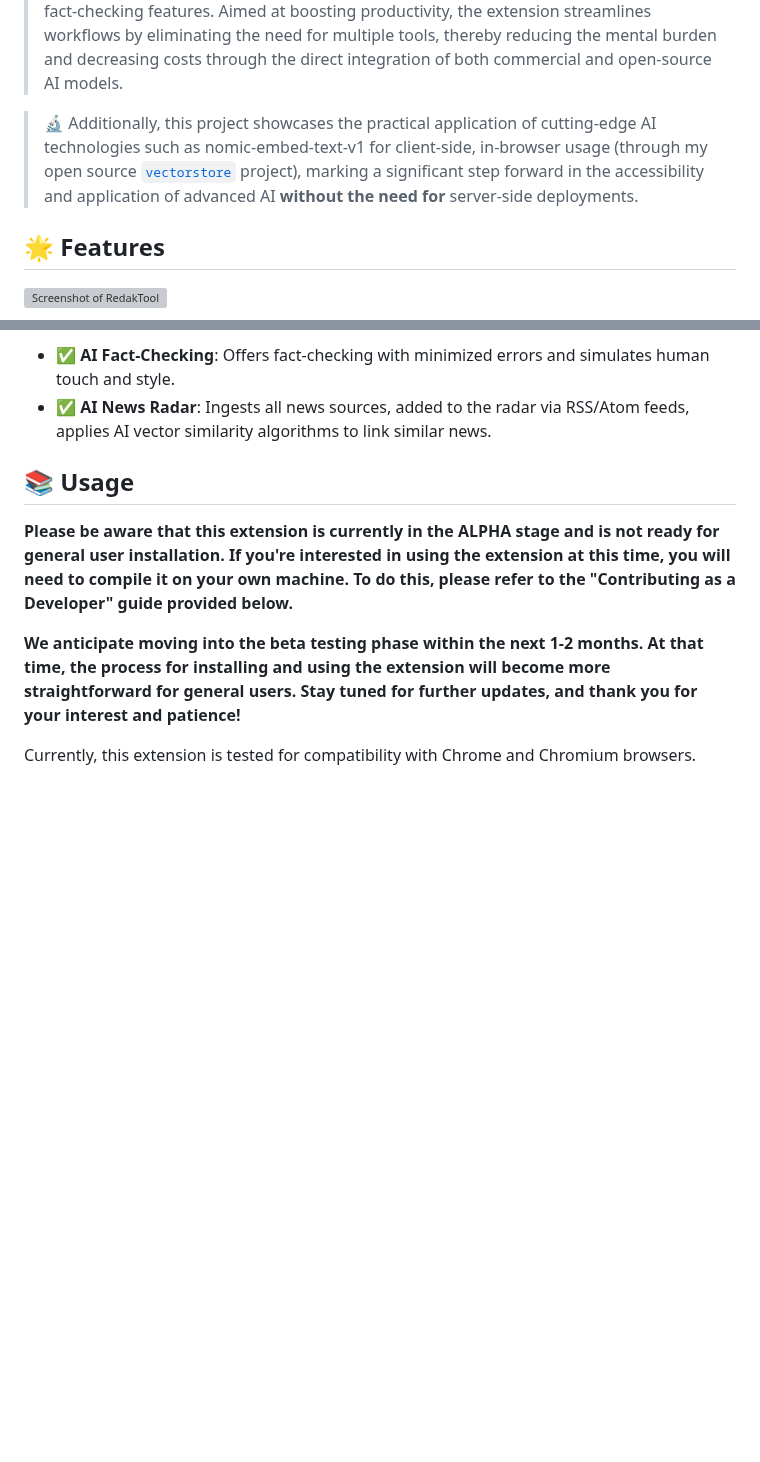
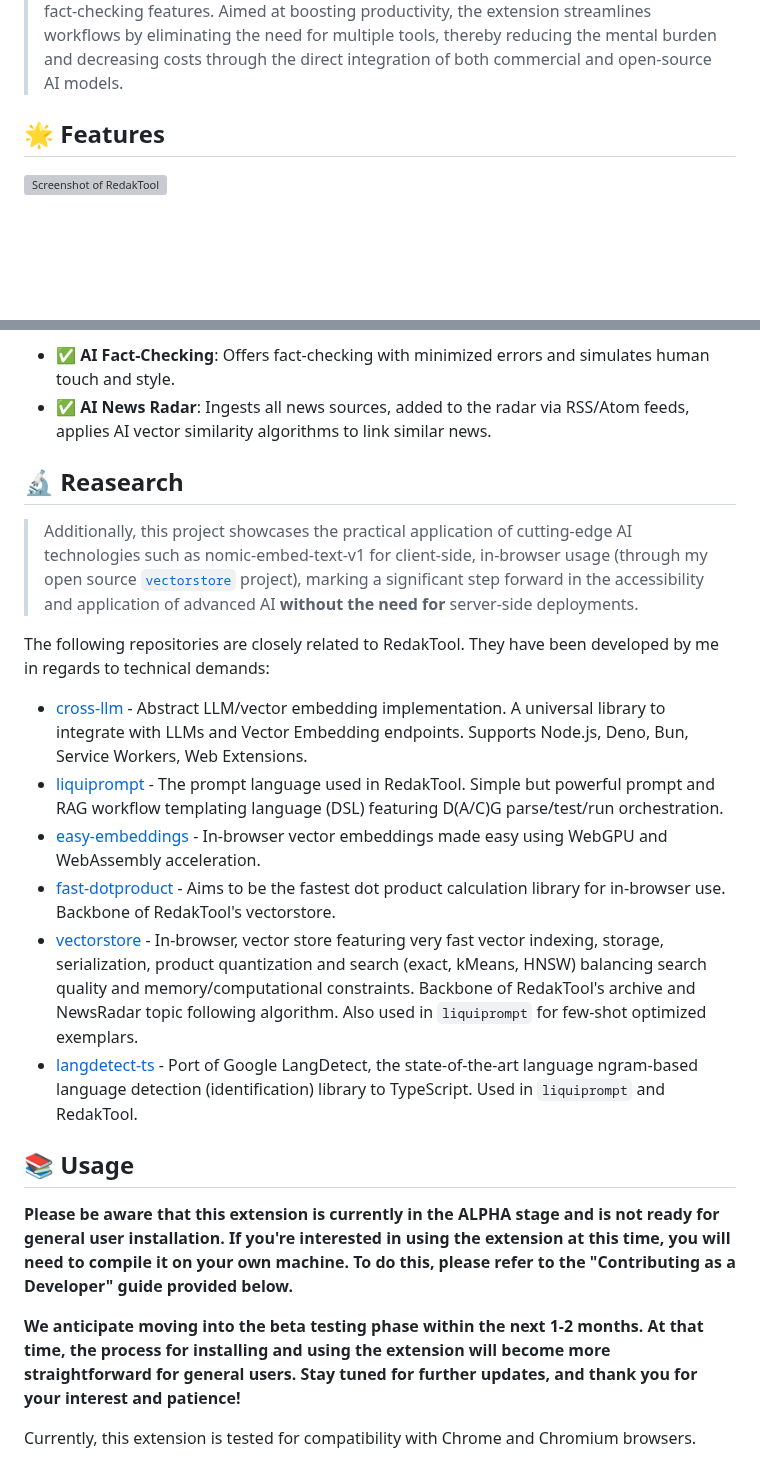
Before and after one commit to kyr0/redaktool, a Markdown page: README.md, 2 parts joined by grey strips. GitHub-like rendering; blank space fills up the shorter version; grey boxes are pictures that could not be loaded.

Commit message:
docs: added links to the research projects

```diff
--- a/README.md
+++ b/README.md
@@ -21,8 +21,6 @@
 </span>
 
 > 🛠️ RedakTool offers a powerful browser extension specifically designed for editors and professionals engaged in text-related research, writing, and evaluation tasks. This tool serves as a comprehensive "AI toolbox" enabling direct interaction with content on any website for extraction, translation, summarization, composition, and proofreading. It includes additional functionalities like a News Radar, transcription services, and robust fact-checking features. Aimed at boosting productivity, the extension streamlines workflows by eliminating the need for multiple tools, thereby reducing the mental burden and decreasing costs through the direct integration of both commercial and open-source AI models.
-
-> 🔬 Additionally, this project showcases the practical application of cutting-edge AI technologies such as nomic-embed-text-v1 for client-side, in-browser usage (through my open source [`vectorstore`](https://github.com/kyr0/vectorstore/) project), marking a significant step forward in the accessibility and application of advanced AI <strong>without the need for</strong> server-side deployments.
 
 ## 🌟 Features
 <span align="center">
@@ -52,6 +50,19 @@ This extension also allows to configure and use locally deployed models, as long
 Additional features planned:
 -  ✅ **AI Fact-Checking**: Offers fact-checking with minimized errors and simulates human touch and style.
 -  ✅ **AI News Radar**: Ingests all news sources, added to the radar via RSS/Atom feeds, applies AI vector similarity algorithms to link similar news.
+
+## 🔬 Reasearch
+
+> Additionally, this project showcases the practical application of cutting-edge AI technologies such as nomic-embed-text-v1 for client-side, in-browser usage (through my open source [`vectorstore`](https://github.com/kyr0/vectorstore/) project), marking a significant step forward in the accessibility and application of advanced AI <strong>without the need for</strong> server-side deployments.
+
+The following repositories are closely related to RedakTool. They have been developed by me in regards to technical demands:
+- [cross-llm](https://github.com/kyr0/cross-llm) - Abstract LLM/vector embedding implementation. A universal library to integrate with LLMs and Vector Embedding endpoints. Supports Node.js, Deno, Bun, Service Workers, Web Extensions.
+- [liquiprompt](https://github.com/kyr0/liquiprompt) - The prompt language used in RedakTool. Simple but powerful prompt and RAG workflow templating language (DSL) featuring D(A/C)G parse/test/run orchestration.
+- [easy-embeddings](https://github.com/kyr0/easy-embeddings) - In-browser vector embeddings made easy using WebGPU and WebAssembly acceleration.
+- [fast-dotproduct](https://github.com/kyr0/fast-dotproduct) - Aims to be the fastest dot product calculation library for in-browser use. Backbone of RedakTool's vectorstore.
+- [vectorstore](https://github.com/kyr0/vectorstore/) - In-browser, vector store featuring very fast vector indexing, storage, serialization, product quantization and search (exact, kMeans, HNSW) balancing search quality and memory/computational constraints. Backbone of RedakTool's archive and NewsRadar topic following algorithm. Also used in `liquiprompt` for few-shot optimized exemplars.
+- [langdetect-ts](https://github.com/kyr0/langdetect-ts) - Port of Google LangDetect, the state-of-the-art language ngram-based language detection (identification) library to TypeScript. Used in `liquiprompt` and RedakTool.
+
 
 ## 📚 Usage
 
```
